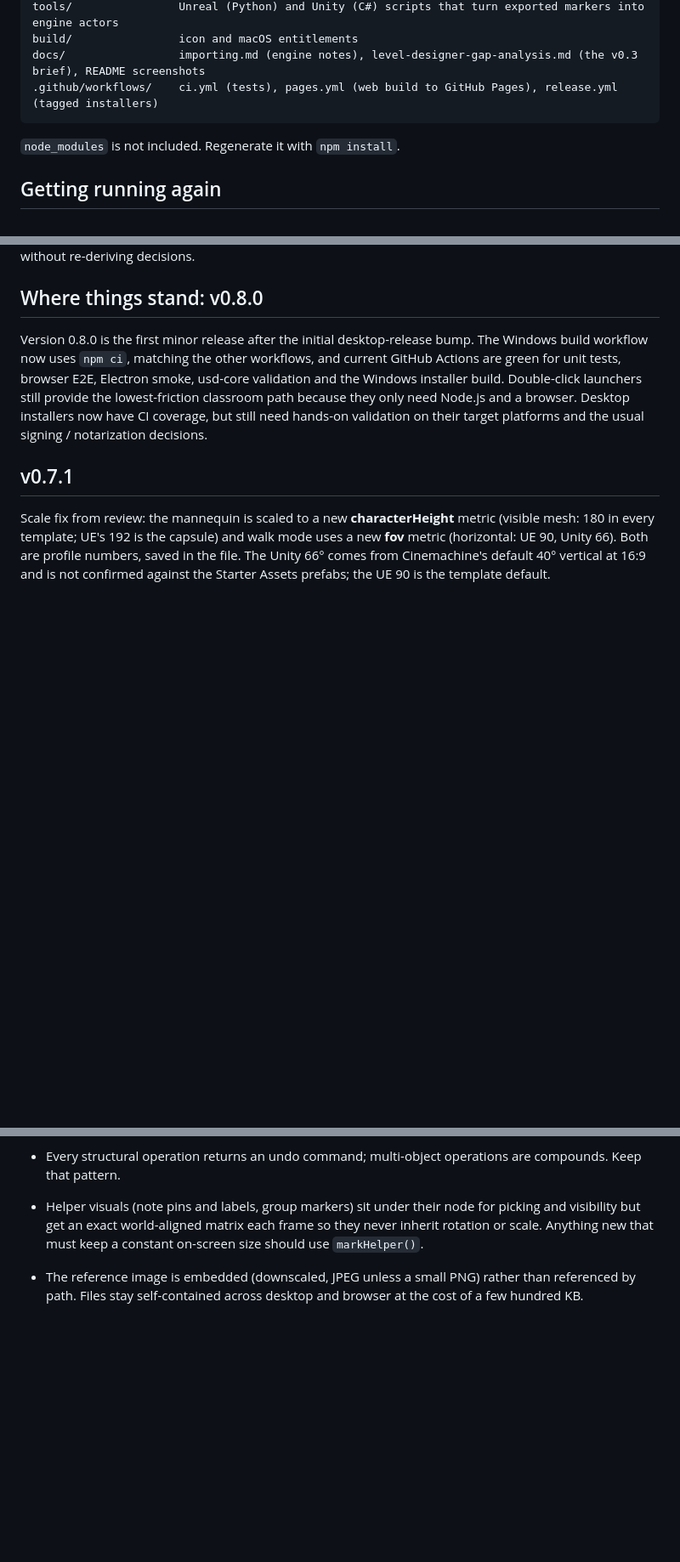
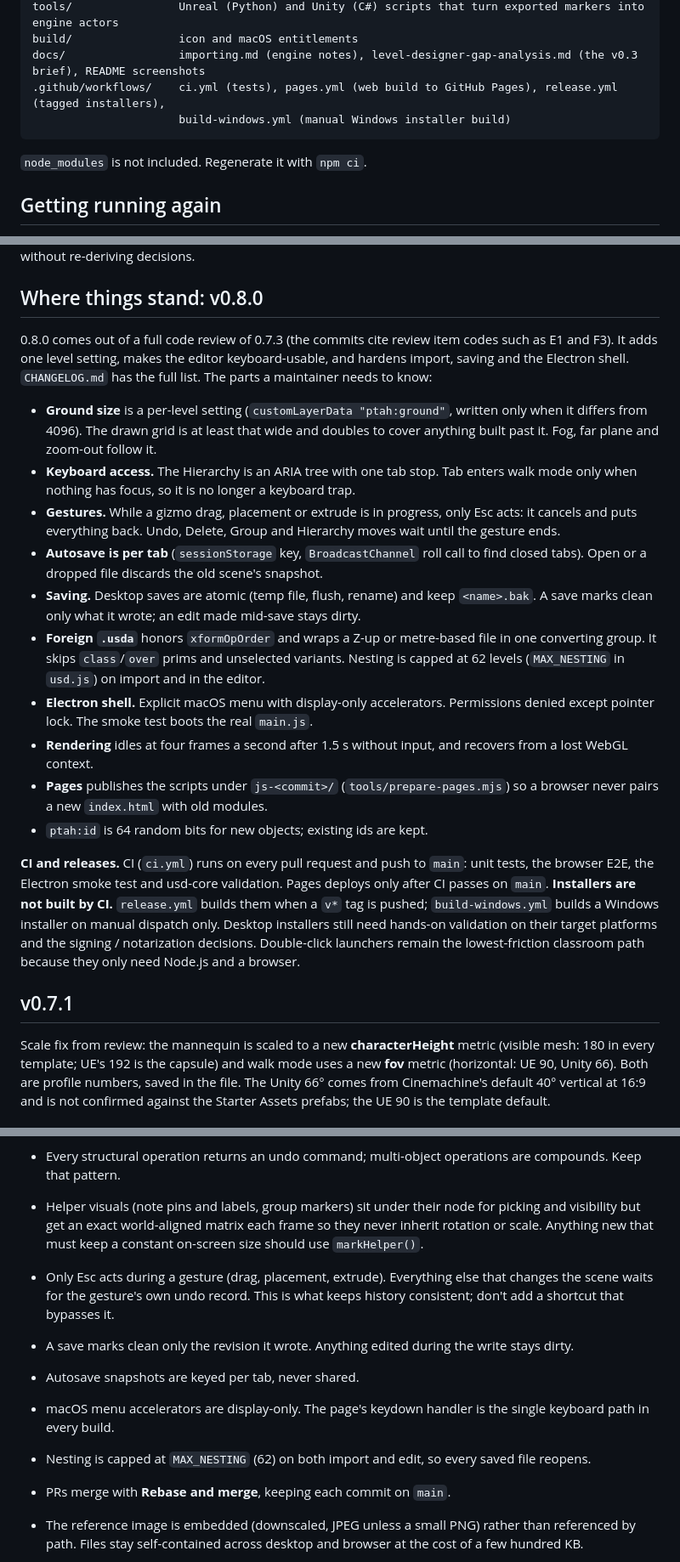
Before and after one commit to SMUGSterling/Ptah, a Markdown page: HANDOFF.md, 3 parts joined by grey strips. Shown at 85% size. Drawn GitHub-style; blank space fills up the shorter version.

````diff
--- a/HANDOFF.md
+++ b/HANDOFF.md
@@ -16,10 +16,11 @@ test/                 unit tests, shared E2E scenario, browser + Electron runner
 tools/                Unreal (Python) and Unity (C#) scripts that turn exported markers into engine actors
 build/                icon and macOS entitlements
 docs/                 importing.md (engine notes), level-designer-gap-analysis.md (the v0.3 brief), README screenshots
-.github/workflows/    ci.yml (tests), pages.yml (web build to GitHub Pages), release.yml (tagged installers)
+.github/workflows/    ci.yml (tests), pages.yml (web build to GitHub Pages), release.yml (tagged installers),
+                      build-windows.yml (manual Windows installer build)
 ```
 
-`node_modules` is not included. Regenerate it with `npm install`.
+`node_modules` is not included. Regenerate it with `npm ci`.
 
 ## Getting running again
 
@@ -35,7 +36,20 @@ If you are handing this to Claude on another account, say something like "contin
 
 ## Where things stand: v0.8.0
 
-Version 0.8.0 is the first minor release after the initial desktop-release bump. The Windows build workflow now uses `npm ci`, matching the other workflows, and current GitHub Actions are green for unit tests, browser E2E, Electron smoke, usd-core validation and the Windows installer build. Double-click launchers still provide the lowest-friction classroom path because they only need Node.js and a browser. Desktop installers now have CI coverage, but still need hands-on validation on their target platforms and the usual signing / notarization decisions.
+0.8.0 comes out of a full code review of 0.7.3 (the commits cite review item codes such as E1 and F3). It adds one level setting, makes the editor keyboard-usable, and hardens import, saving and the Electron shell. `CHANGELOG.md` has the full list. The parts a maintainer needs to know:
+
+- **Ground size** is a per-level setting (`customLayerData "ptah:ground"`, written only when it differs from 4096). The drawn grid is at least that wide and doubles to cover anything built past it. Fog, far plane and zoom-out follow it.
+- **Keyboard access.** The Hierarchy is an ARIA tree with one tab stop. Tab enters walk mode only when nothing has focus, so it is no longer a keyboard trap.
+- **Gestures.** While a gizmo drag, placement or extrude is in progress, only Esc acts: it cancels and puts everything back. Undo, Delete, Group and Hierarchy moves wait until the gesture ends.
+- **Autosave is per tab** (`sessionStorage` key, `BroadcastChannel` roll call to find closed tabs). Open or a dropped file discards the old scene's snapshot.
+- **Saving.** Desktop saves are atomic (temp file, flush, rename) and keep `<name>.bak`. A save marks clean only what it wrote; an edit made mid-save stays dirty.
+- **Foreign `.usda`** honors `xformOpOrder` and wraps a Z-up or metre-based file in one converting group. It skips `class`/`over` prims and unselected variants. Nesting is capped at 62 levels (`MAX_NESTING` in `usd.js`) on import and in the editor.
+- **Electron shell.** Explicit macOS menu with display-only accelerators. Permissions denied except pointer lock. The smoke test boots the real `main.js`.
+- **Rendering** idles at four frames a second after 1.5 s without input, and recovers from a lost WebGL context.
+- **Pages** publishes the scripts under `js-<commit>/` (`tools/prepare-pages.mjs`) so a browser never pairs a new `index.html` with old modules.
+- `ptah:id` is 64 random bits for new objects; existing ids are kept.
+
+**CI and releases.** CI (`ci.yml`) runs on every pull request and push to `main`: unit tests, the browser E2E, the Electron smoke test and usd-core validation. Pages deploys only after CI passes on `main`. **Installers are not built by CI.** `release.yml` builds them when a `v*` tag is pushed; `build-windows.yml` builds a Windows installer on manual dispatch only. Desktop installers still need hands-on validation on their target platforms and the signing / notarization decisions. Double-click launchers remain the lowest-friction classroom path because they only need Node.js and a browser.
 
 ## v0.7.1
 
@@ -116,6 +130,12 @@ v0.2's own verification notes are in the 0.2.0 section of `CHANGELOG.md`; those
 - The Three.js scene graph is the single source of truth for hierarchy and ordering. Records have no parent/children fields; helpers read `node.parent` and `node.children`. This removed a whole class of two-sources-of-truth bugs.
 - Every structural operation returns an undo command; multi-object operations are compounds. Keep that pattern.
 - Helper visuals (note pins and labels, group markers) sit under their node for picking and visibility but get an exact world-aligned matrix each frame so they never inherit rotation or scale. Anything new that must keep a constant on-screen size should use `markHelper()`.
+- Only Esc acts during a gesture (drag, placement, extrude). Everything else that changes the scene waits for the gesture's own undo record. This is what keeps history consistent; don't add a shortcut that bypasses it.
+- A save marks clean only the revision it wrote. Anything edited during the write stays dirty.
+- Autosave snapshots are keyed per tab, never shared.
+- macOS menu accelerators are display-only. The page's keydown handler is the single keyboard path in every build.
+- Nesting is capped at `MAX_NESTING` (62) on both import and edit, so every saved file reopens.
+- PRs merge with **Rebase and merge**, keeping each commit on `main`.
 - The reference image is embedded (downscaled, JPEG unless a small PNG) rather than referenced by path. Files stay self-contained across desktop and browser at the cost of a few hundred KB.
 - Shortcuts: Q select (no gizmo), W/E/R select with gizmo, X extrude, C/Y/S/P/V/T place primitives, M measure, N notes, K markers, G snap (Shift held inverts), Shift+G face snap, H ticks, Tab walk, numpad 1/3/7/0 views, Ctrl+G / Ctrl+Shift+G group / ungroup.
 
````
Also changed, not shown: other parts of HANDOFF.md (+2 -2 lines), CHANGELOG.md (+12 -7 lines).
